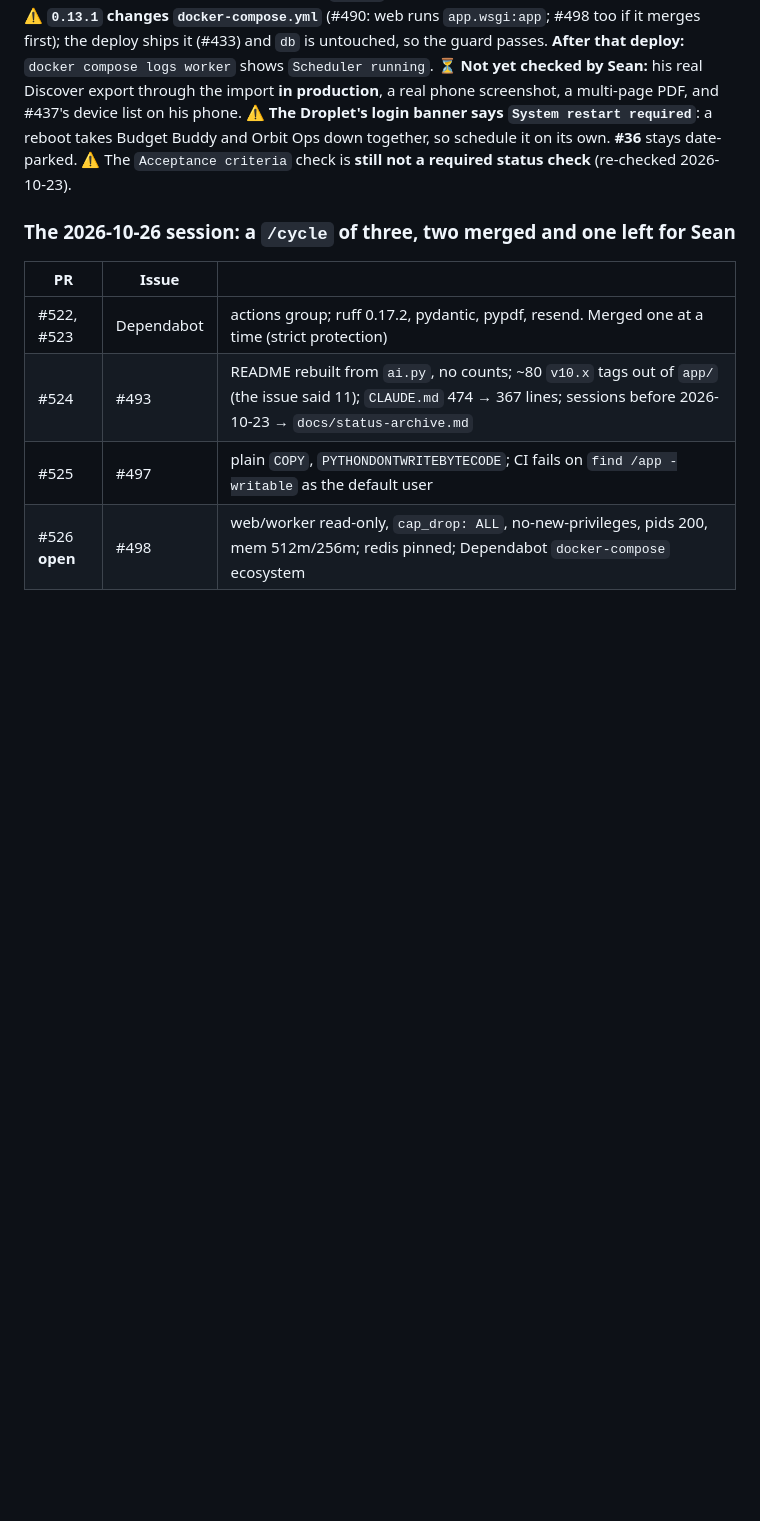
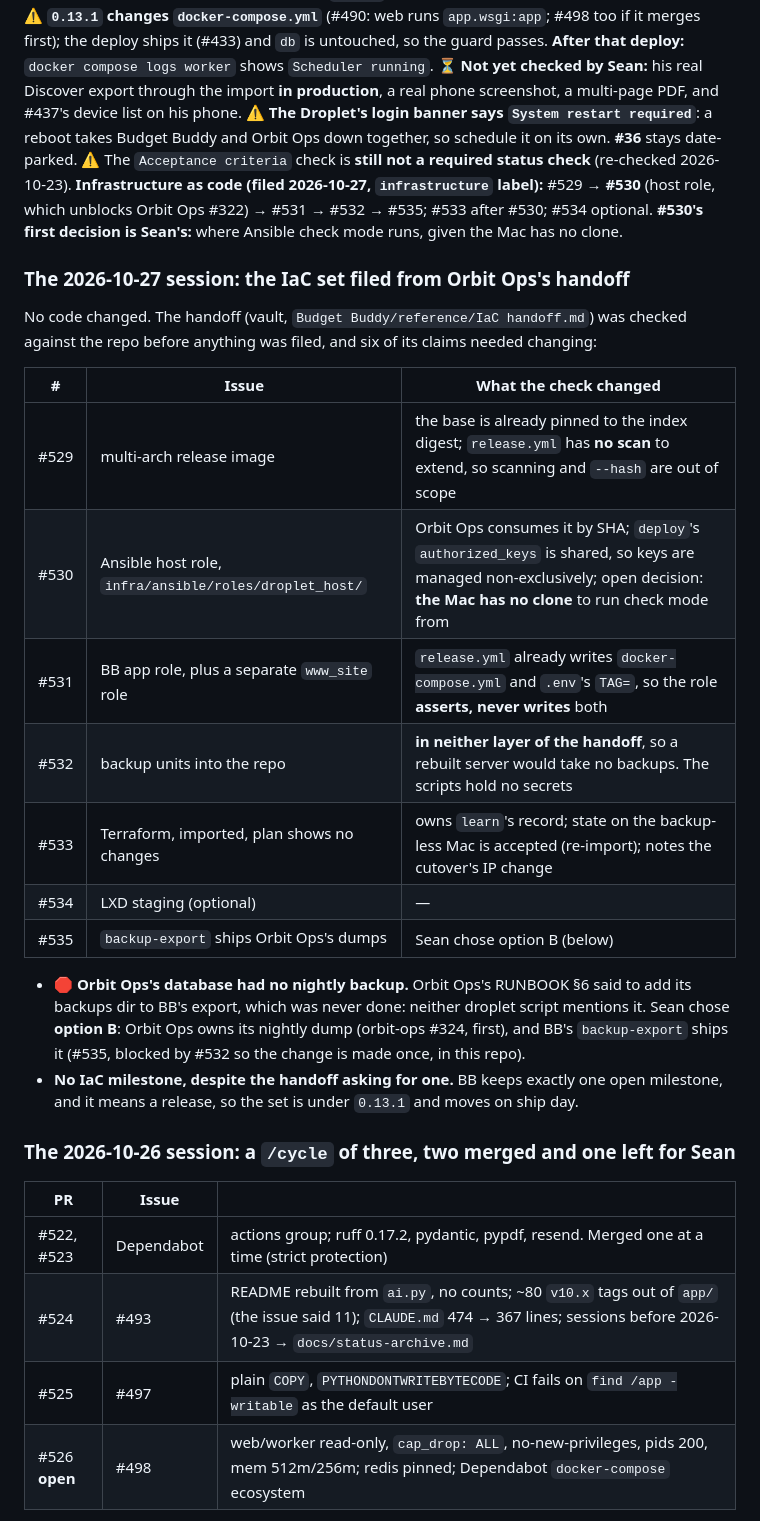
Before and after one commit to CaddisMaster/budget-buddy, a Markdown page: docs/status.md, the part around the change. Rendered like a GitHub page; blank space fills up the shorter version.

Commit message:
Record the 2026-10-27 session (#536) (#537)
Closes #536

Docs only: `docs/status.md` current status + the session entry. No
CHANGELOG entry, because nothing under `app/` changed.

🤖 Generated with [Claude Code](https://claude.com/claude-code)

Co-authored-by: Claude Opus 5.5 <noreply@anthropic.com>

```diff
--- a/docs/status.md
+++ b/docs/status.md
@@ -21,7 +21,32 @@ through the import **in production**, a real phone screenshot, a multi-page PDF,
 list on his phone. ⚠️ **The Droplet's login banner says `System restart required`**: a reboot
 takes Budget Buddy and Orbit Ops down together, so schedule it on its own. **#36** stays
 date-parked. ⚠️ The `Acceptance criteria` check is **still not a required status check**
-(re-checked 2026-10-23).
+(re-checked 2026-10-23). **Infrastructure as code (filed 2026-10-27, `infrastructure` label):**
+#529 → **#530** (host role, which unblocks Orbit Ops #322) → #531 → #532 → #535; #533 after #530;
+#534 optional. **#530's first decision is Sean's:** where Ansible check mode runs, given the Mac
+has no clone.
+
+### The 2026-10-27 session: the IaC set filed from Orbit Ops's handoff
+
+No code changed. The handoff (vault, `Budget Buddy/reference/IaC handoff.md`) was checked against
+the repo before anything was filed, and six of its claims needed changing:
+
+| # | Issue | What the check changed |
+|---|---|---|
+| #529 | multi-arch release image | the base is already pinned to the index digest; `release.yml` has **no scan** to extend, so scanning and `--hash` are out of scope |
+| #530 | Ansible host role, `infra/ansible/roles/droplet_host/` | Orbit Ops consumes it by SHA; `deploy`'s `authorized_keys` is shared, so keys are managed non-exclusively; open decision: **the Mac has no clone** to run check mode from |
+| #531 | BB app role, plus a separate `www_site` role | `release.yml` already writes `docker-compose.yml` and `.env`'s `TAG=`, so the role **asserts, never writes** both |
+| #532 | backup units into the repo | **in neither layer of the handoff**, so a rebuilt server would take no backups. The scripts hold no secrets |
+| #533 | Terraform, imported, plan shows no changes | owns `learn`'s record; state on the backup-less Mac is accepted (re-import); notes the cutover's IP change |
+| #534 | LXD staging (optional) | — |
+| #535 | `backup-export` ships Orbit Ops's dumps | Sean chose option B (below) |
+
+- 🛑 **Orbit Ops's database had no nightly backup.** Orbit Ops's RUNBOOK §6 said to add its
+  backups dir to BB's export, which was never done: neither droplet script mentions it. Sean
+  chose **option B**: Orbit Ops owns its nightly dump (orbit-ops #324, first), and BB's
+  `backup-export` ships it (#535, blocked by #532 so the change is made once, in this repo).
+- **No IaC milestone, despite the handoff asking for one.** BB keeps exactly one open milestone,
+  and it means a release, so the set is under `0.13.1` and moves on ship day.
 
 ### The 2026-10-26 session: a `/cycle` of three, two merged and one left for Sean
 
```
